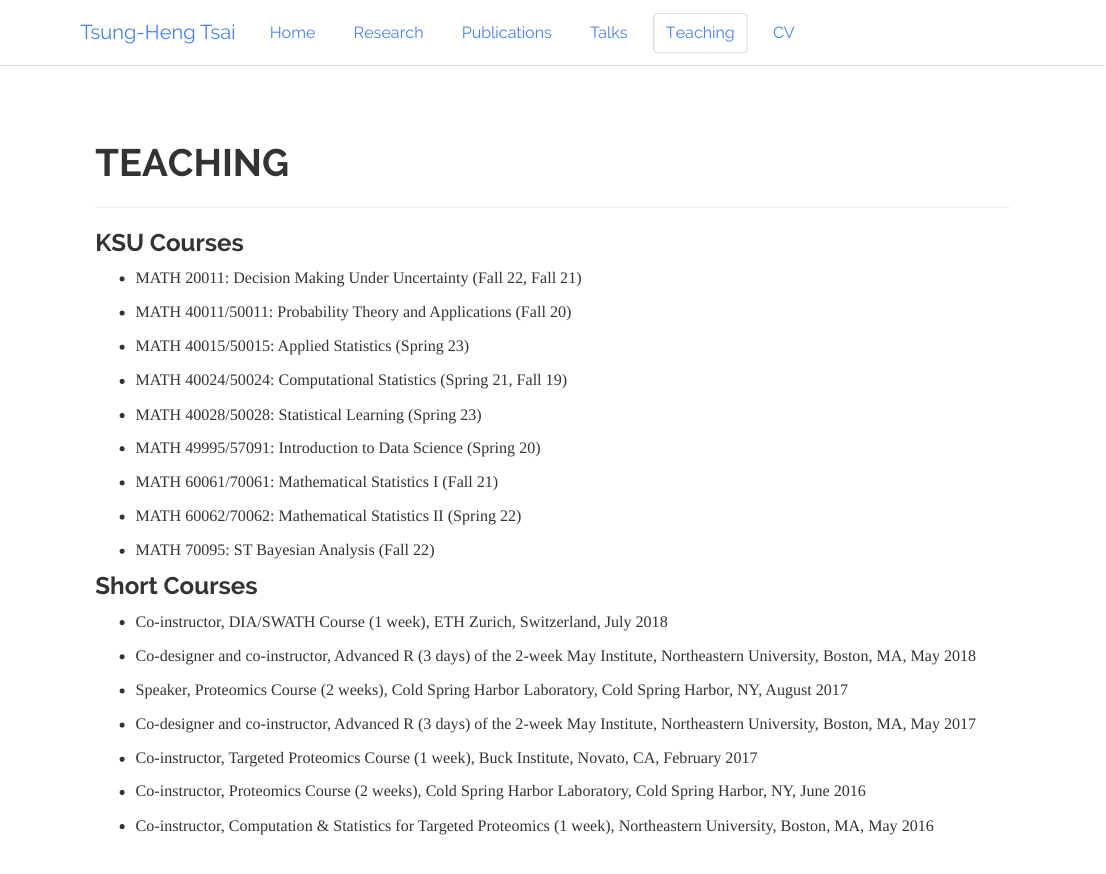
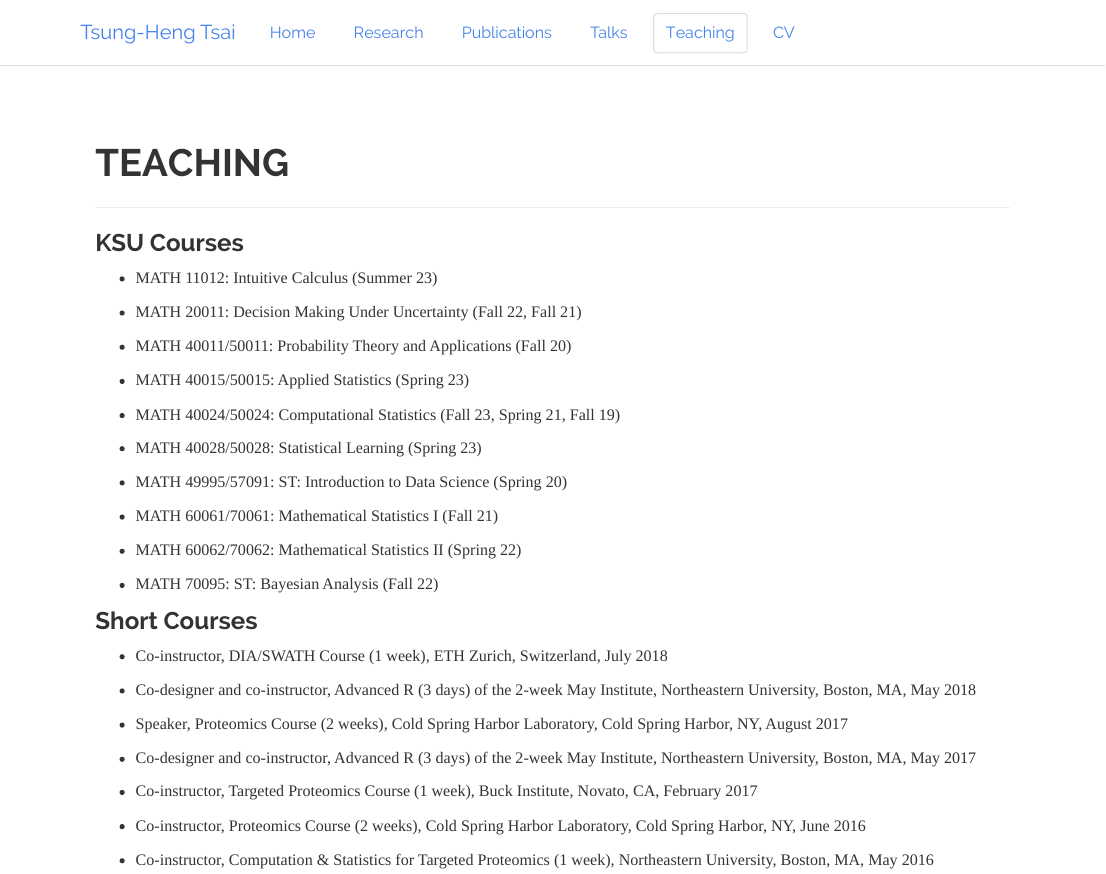
Before and after one commit to tsunghengtsai/tsunghengtsai.github.io, an R Markdown document (teach.Rmd): the page in a window 1100 px wide, from its top. The pictures show the output file teach.html that the author committed with the source, opened offline; library style sheets and scripts come from the installed R packages.

Commit message:
Until fall 23

```diff
--- a/teach.Rmd
+++ b/teach.Rmd
@@ -6,23 +6,25 @@ title: "TEACHING"
 
 ### KSU Courses
 
+* MATH 11012: Intuitive Calculus (Summer 23)
+
 * MATH 20011: Decision Making Under Uncertainty (Fall 22, Fall 21)
 
 * MATH 40011/50011: Probability Theory and Applications (Fall 20)
 
 * MATH 40015/50015: Applied Statistics (Spring 23)
 
-* MATH 40024/50024: Computational Statistics (Spring 21, Fall 19)
+* MATH 40024/50024: Computational Statistics (Fall 23, Spring 21, Fall 19)
 
 * MATH 40028/50028: Statistical Learning (Spring 23)
 
-* MATH 49995/57091: Introduction to Data Science (Spring 20)
+* MATH 49995/57091: ST: Introduction to Data Science (Spring 20)
 
 * MATH 60061/70061: Mathematical Statistics I (Fall 21)
 
 * MATH 60062/70062: Mathematical Statistics II (Spring 22)
 
-* MATH 70095: ST Bayesian Analysis (Fall 22)
+* MATH 70095: ST: Bayesian Analysis (Fall 22)
 
 ### Short Courses
 
```
Also changed, not shown: pubs.Rmd (+6 -2 lines), talk.Rmd (+2 -0 lines), pubs.html, talk.html, teach.html, 1 other file.
